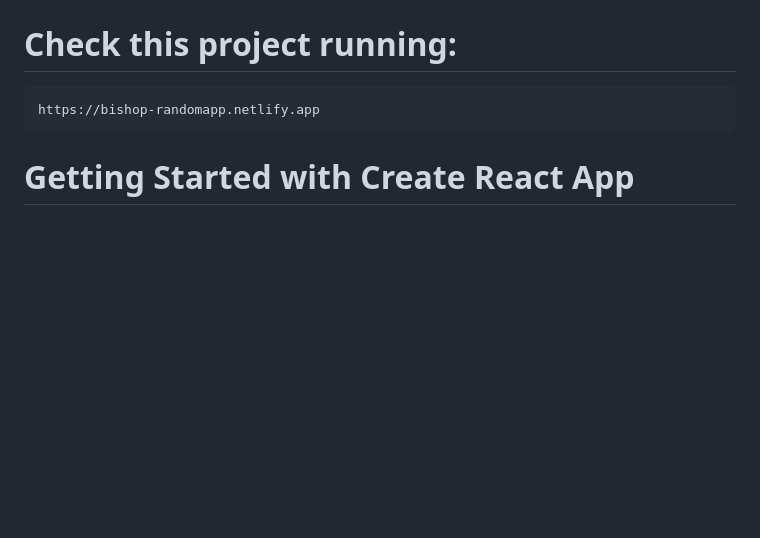
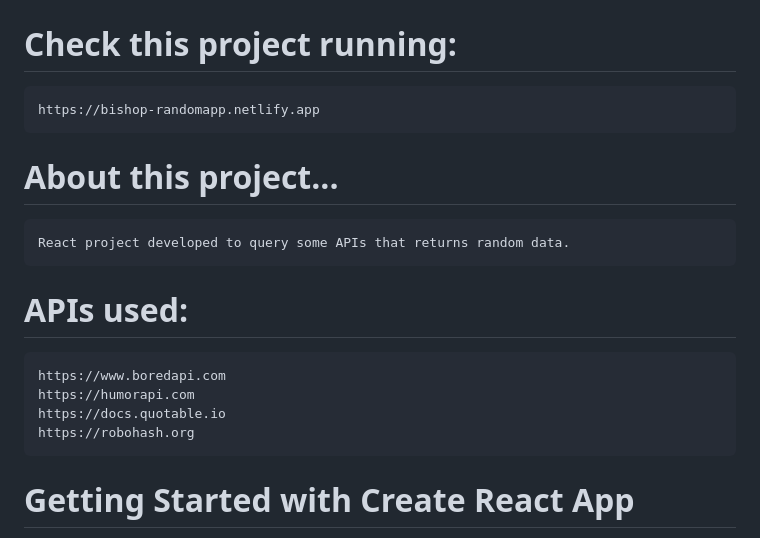
Before and after one commit to bispo-daniel/React_RandomApp, a Markdown page: README.md, the part around the change. Drawn GitHub-style; blank space fills up the shorter version.

```diff
--- a/README.md
+++ b/README.md
@@ -1,5 +1,14 @@
 # Check this project running:
     https://bishop-randomapp.netlify.app
+
+# About this project...
+    React project developed to query some APIs that returns random data.
+
+# APIs used:
+    https://www.boredapi.com
+    https://humorapi.com
+    https://docs.quotable.io
+    https://robohash.org
 
 # Getting Started with Create React App
 
```
